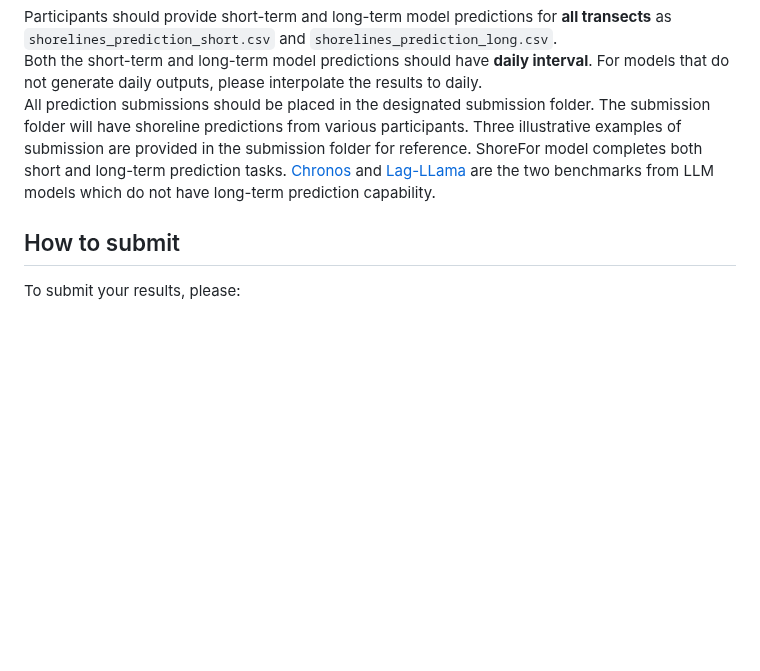
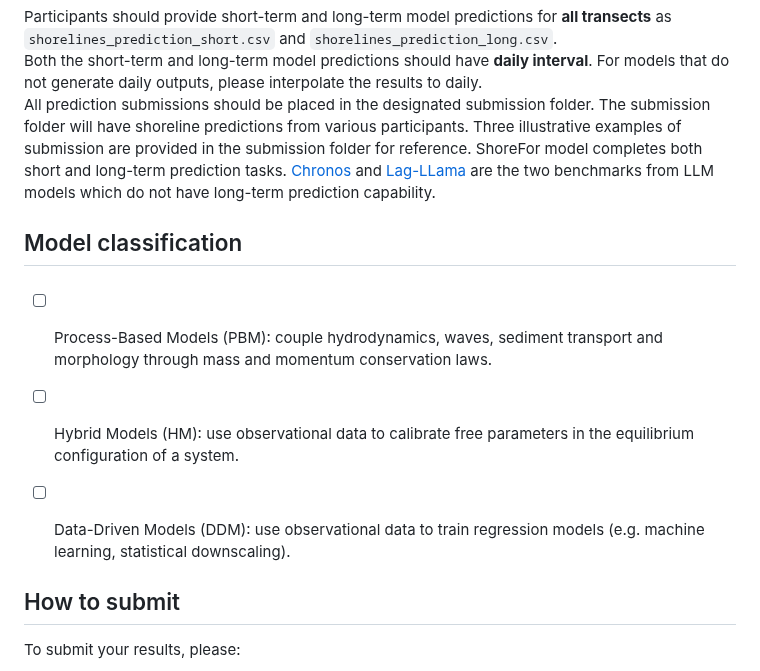
Before and after one commit to ShoreShop/ShoreModel_Benchmark, a Markdown page: README.md, the part around the change. GitHub-like rendering; blank space fills up the shorter version.

```diff
--- a/README.md
+++ b/README.md
@@ -95,6 +95,13 @@ All prediction submissions should be placed in the designated submission folder.
 The submission folder will have shoreline predictions from various participants.
 Three illustrative examples of submission are provided in the submission folder for reference. ShoreFor model completes both short and long-term prediction tasks. [Chronos](https://github.com/amazon-science/chronos-forecasting) and [Lag-LLama](https://github.com/time-series-foundation-models/lag-llama) are the two benchmarks from LLM models which do not have long-term prediction capability.
 
+## Model classification
+###
+- [ ] Process-Based Models (PBM): couple hydrodynamics, waves, sediment transport and morphology through mass and momentum conservation laws.
+- [ ] Hybrid Models (HM): use observational data to calibrate free parameters in the equilibrium configuration of a system.
+- [ ] Data-Driven Models (DDM): use observational data to train regression models (e.g. machine learning, statistical downscaling).
+
+
 ## How to submit
 
 To submit your results, please:
```
